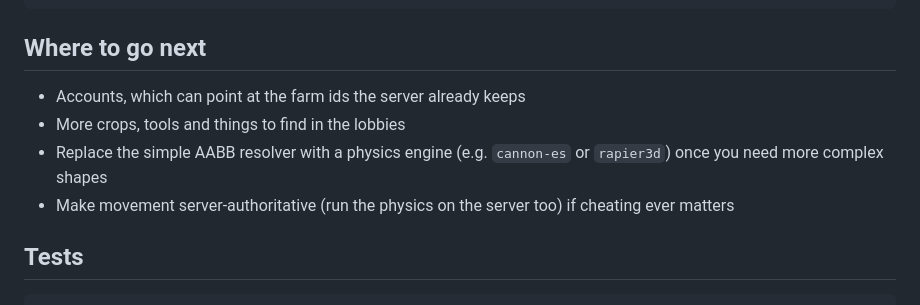
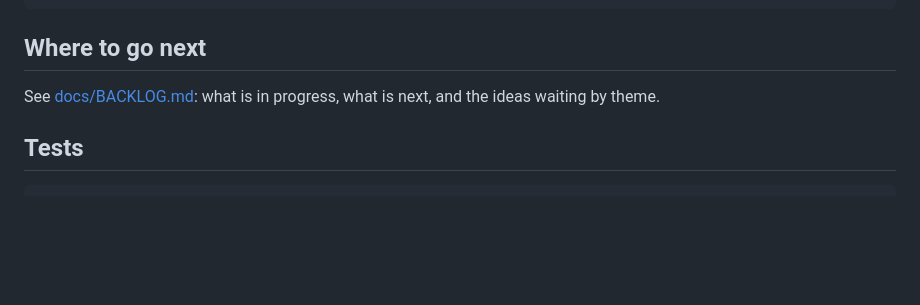
Before and after one commit to adfluencerz/island-platformer, a Markdown page: README.md, the part around the change. Rendered like a GitHub page; blank space fills up the shorter version.

````diff
--- a/README.md
+++ b/README.md
@@ -250,10 +250,7 @@ island-platformer/
 ```
 
 ## Where to go next
-- Accounts, which can point at the farm ids the server already keeps
-- More crops, tools and things to find in the lobbies
-- Replace the simple AABB resolver with a physics engine (e.g. `cannon-es` or `rapier3d`) once you need more complex shapes
-- Make movement server-authoritative (run the physics on the server too) if cheating ever matters
+See [docs/BACKLOG.md](docs/BACKLOG.md): what is in progress, what is next, and the ideas waiting by theme.
 
 ## Tests
 ```bash
````
Also changed, not shown: docs/BACKLOG.md (added, +116 -0 lines), docs/CONCEPTS.md (+3 -0 lines).
